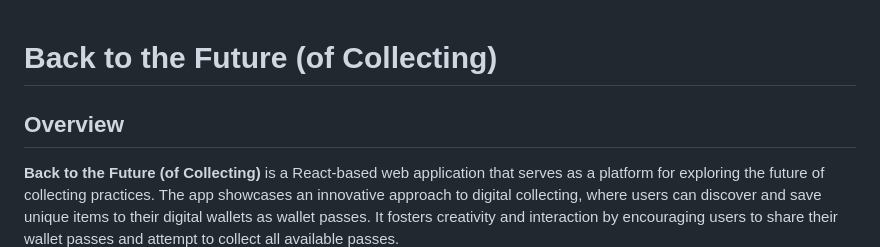
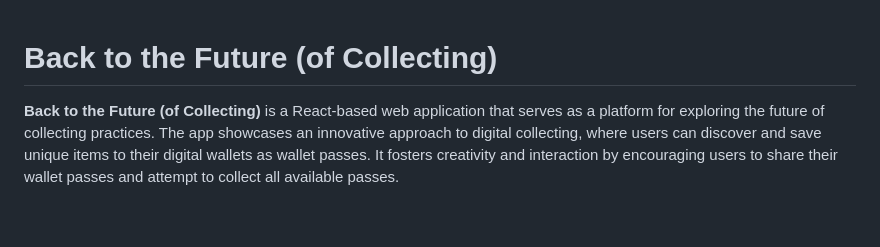
Before and after one commit to Lulysdreamworld/exchange, a Markdown page: README.md, the part around the change. Rendered like a GitHub page; blank space fills up the shorter version.

```diff
--- a/README.md
+++ b/README.md
@@ -1,6 +1,5 @@
 # Back to the Future (of Collecting)
 
-## Overview
 **Back to the Future (of Collecting)** is a React-based web application that serves as a platform for exploring the future of collecting practices. The app showcases an innovative approach to digital collecting, where users can discover and save unique items to their digital wallets as wallet passes. It fosters creativity and interaction by encouraging users to share their wallet passes and attempt to collect all available passes.
 
 ## Bill of Materials (BoM)
```
